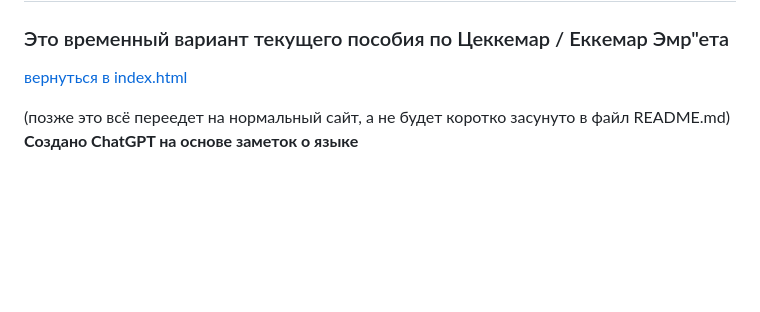
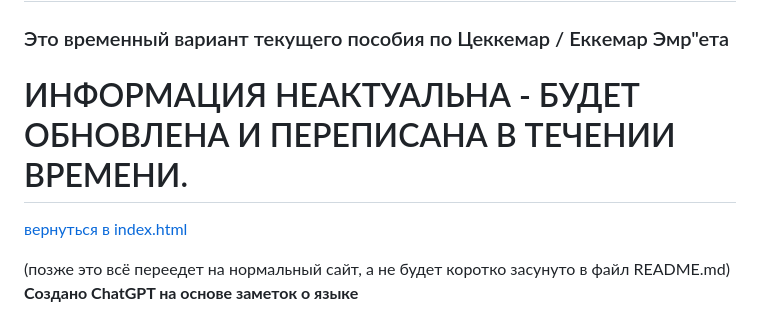
Before and after one commit to cekkemar-rus/cekkemar-rus.github.io, a Markdown page: README.md, the part around the change. Rendered like a GitHub page; blank space fills up the shorter version.

Commit message:
Add notice about outdated information in README
Added a note indicating that the information is outdated and will be updated in the future.

```diff
--- a/README.md
+++ b/README.md
@@ -1,5 +1,7 @@
 # Цеккемар / Eккемар Эмр"ета. Краткий пособник.
 ### Это временный вариант текущего пособия по Цеккемар / Еккeмар Эмр"ета
+
+# ИНФОРМАЦИЯ НЕАКТУАЛЬНА - БУДЕТ ОБНОВЛЕНА И ПЕРЕПИСАНА В ТЕЧЕНИИ ВРЕМЕНИ.
 
 [вернуться в index.html](https://cekkemar-rus.github.io)
 
```
